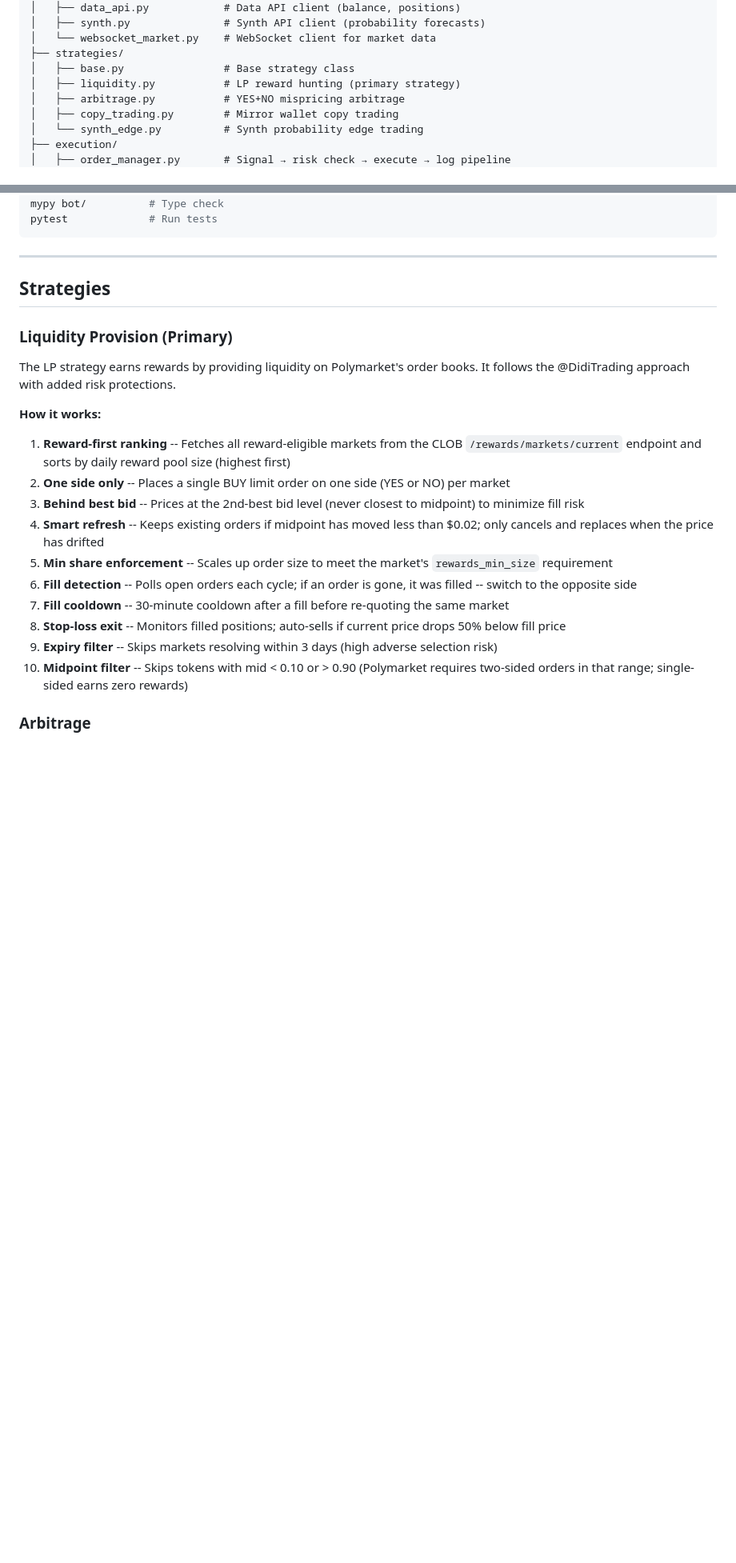
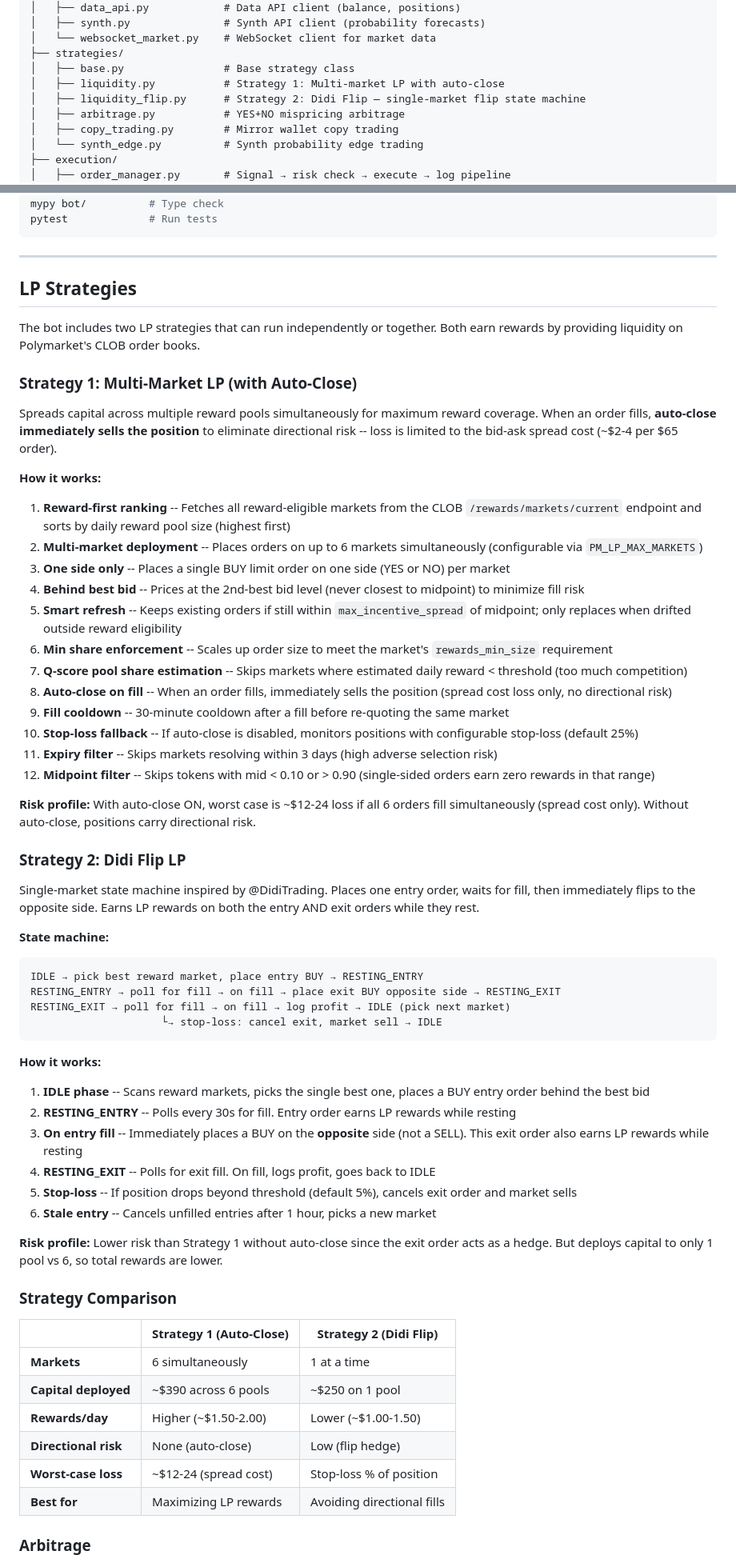
Before and after one commit to himyeticapital/polymarket-lp-bot, a Markdown page: README.md, 2 parts joined by grey strips. Shown at 80% size. Drawn GitHub-style; blank space fills up the shorter version.

Commit message:
Update README with dual LP strategies and auto-close docs
- Document Strategy 1 (Multi-Market LP with auto-close) and Strategy 2
  (Didi Flip single-market flip)
- Add strategy comparison table with risk/reward tradeoffs
- Add LP Flip config variables section
- Update project structure to include liquidity_flip.py
- Add new dashboard API endpoints

````diff
--- a/README.md
+++ b/README.md
@@ -89,7 +92,8 @@ bot/
 │   └── websocket_market.py    # WebSocket client for market data
 ├── strategies/
 │   ├── base.py                # Base strategy class
-│   ├── liquidity.py           # LP reward hunting (primary strategy)
+│   ├── liquidity.py           # Strategy 1: Multi-market LP with auto-close
+│   ├── liquidity_flip.py      # Strategy 2: Didi Flip — single-market flip state machine
 │   ├── arbitrage.py           # YES+NO mispricing arbitrage
 │   ├── copy_trading.py        # Mirror wallet copy trading
 │   └── synth_edge.py          # Synth probability edge trading
@@ -330,24 +346,64 @@ pytest             # Run tests
 
 ---
 
-## Strategies
+## LP Strategies
 
-### Liquidity Provision (Primary)
+The bot includes two LP strategies that can run independently or together. Both earn rewards by providing liquidity on Polymarket's CLOB order books.
 
-The LP strategy earns rewards by providing liquidity on Polymarket's order books. It follows the @DidiTrading approach with added risk protections.
+### Strategy 1: Multi-Market LP (with Auto-Close)
+
+Spreads capital across multiple reward pools simultaneously for maximum reward coverage. When an order fills, **auto-close immediately sells the position** to eliminate directional risk -- loss is limited to the bid-ask spread cost (~$2-4 per $65 order).
 
 **How it works:**
 
 1. **Reward-first ranking** -- Fetches all reward-eligible markets from the CLOB `/rewards/markets/current` endpoint and sorts by daily reward pool size (highest first)
-2. **One side only** -- Places a single BUY limit order on one side (YES or NO) per market
-3. **Behind best bid** -- Prices at the 2nd-best bid level (never closest to midpoint) to minimize fill risk
-4. **Smart refresh** -- Keeps existing orders if midpoint has moved less than $0.02; only cancels and replaces when the price has drifted
-5. **Min share enforcement** -- Scales up order size to meet the market's `rewards_min_size` requirement
-6. **Fill detection** -- Polls open orders each cycle; if an order is gone, it was filled -- switch to the opposite side
-7. **Fill cooldown** -- 30-minute cooldown after a fill before re-quoting the same market
-8. **Stop-loss exit** -- Monitors filled positions; auto-sells if current price drops 50% below fill price
-9. **Expiry filter** -- Skips markets resolving within 3 days (high adverse selection risk)
-10. **Midpoint filter** -- Skips tokens with mid < 0.10 or > 0.90 (Polymarket requires two-sided orders in that range; single-sided earns zero rewards)
+2. **Multi-market deployment** -- Places orders on up to 6 markets simultaneously (configurable via `PM_LP_MAX_MARKETS`)
+3. **One side only** -- Places a single BUY limit order on one side (YES or NO) per market
+4. **Behind best bid** -- Prices at the 2nd-best bid level (never closest to midpoint) to minimize fill risk
+5. **Smart refresh** -- Keeps existing orders if still within `max_incentive_spread` of midpoint; only replaces when drifted outside reward eligibility
+6. **Min share enforcement** -- Scales up order size to meet the market's `rewards_min_size` requirement
+7. **Q-score pool share estimation** -- Skips markets where estimated daily reward < threshold (too much competition)
+8. **Auto-close on fill** -- When an order fills, immediately sells the position (spread cost loss only, no directional risk)
+9. **Fill cooldown** -- 30-minute cooldown after a fill before re-quoting the same market
+10. **Stop-loss fallback** -- If auto-close is disabled, monitors positions with configurable stop-loss (default 25%)
+11. **Expiry filter** -- Skips markets resolving within 3 days (high adverse selection risk)
+12. **Midpoint filter** -- Skips tokens with mid < 0.10 or > 0.90 (single-sided orders earn zero rewards in that range)
+
+**Risk profile:** With auto-close ON, worst case is ~$12-24 loss if all 6 orders fill simultaneously (spread cost only). Without auto-close, positions carry directional risk.
+
+### Strategy 2: Didi Flip LP
+
+Single-market state machine inspired by @DidiTrading. Places one entry order, waits for fill, then immediately flips to the opposite side. Earns LP rewards on both the entry AND exit orders while they rest.
+
+**State machine:**
+```
+IDLE → pick best reward market, place entry BUY → RESTING_ENTRY
+RESTING_ENTRY → poll for fill → on fill → place exit BUY opposite side → RESTING_EXIT
+RESTING_EXIT → poll for fill → on fill → log profit → IDLE (pick next market)
+                     └→ stop-loss: cancel exit, market sell → IDLE
+```
+
+**How it works:**
+
+1. **IDLE phase** -- Scans reward markets, picks the single best one, places a BUY entry order behind the best bid
+2. **RESTING_ENTRY** -- Polls every 30s for fill. Entry order earns LP rewards while resting
+3. **On entry fill** -- Immediately places a BUY on the **opposite** side (not a SELL). This exit order also earns LP rewards while resting
+4. **RESTING_EXIT** -- Polls for exit fill. On fill, logs profit, goes back to IDLE
+5. **Stop-loss** -- If position drops beyond threshold (default 5%), cancels exit order and market sells
+6. **Stale entry** -- Cancels unfilled entries after 1 hour, picks a new market
+
+**Risk profile:** Lower risk than Strategy 1 without auto-close since the exit order acts as a hedge. But deploys capital to only 1 pool vs 6, so total rewards are lower.
+
+### Strategy Comparison
+
+| | Strategy 1 (Auto-Close) | Strategy 2 (Didi Flip) |
+|---|---|---|
+| **Markets** | 6 simultaneously | 1 at a time |
+| **Capital deployed** | ~$390 across 6 pools | ~$250 on 1 pool |
+| **Rewards/day** | Higher (~$1.50-2.00) | Lower (~$1.00-1.50) |
+| **Directional risk** | None (auto-close) | Low (flip hedge) |
+| **Worst-case loss** | ~$12-24 (spread cost) | Stop-loss % of position |
+| **Best for** | Maximizing LP rewards | Avoiding directional fills |
 
 ### Arbitrage
 
````
Also changed, not shown: other parts of README.md (+25 -6 lines).
